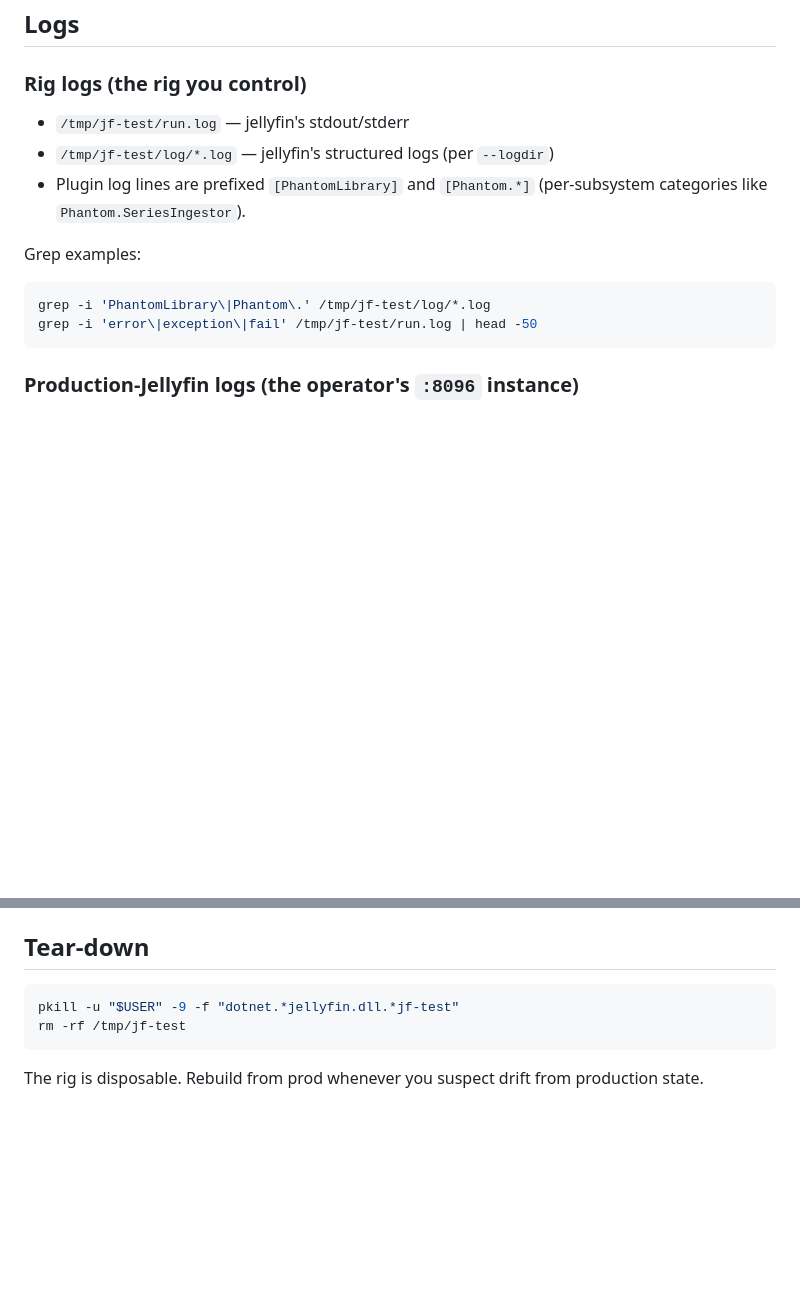
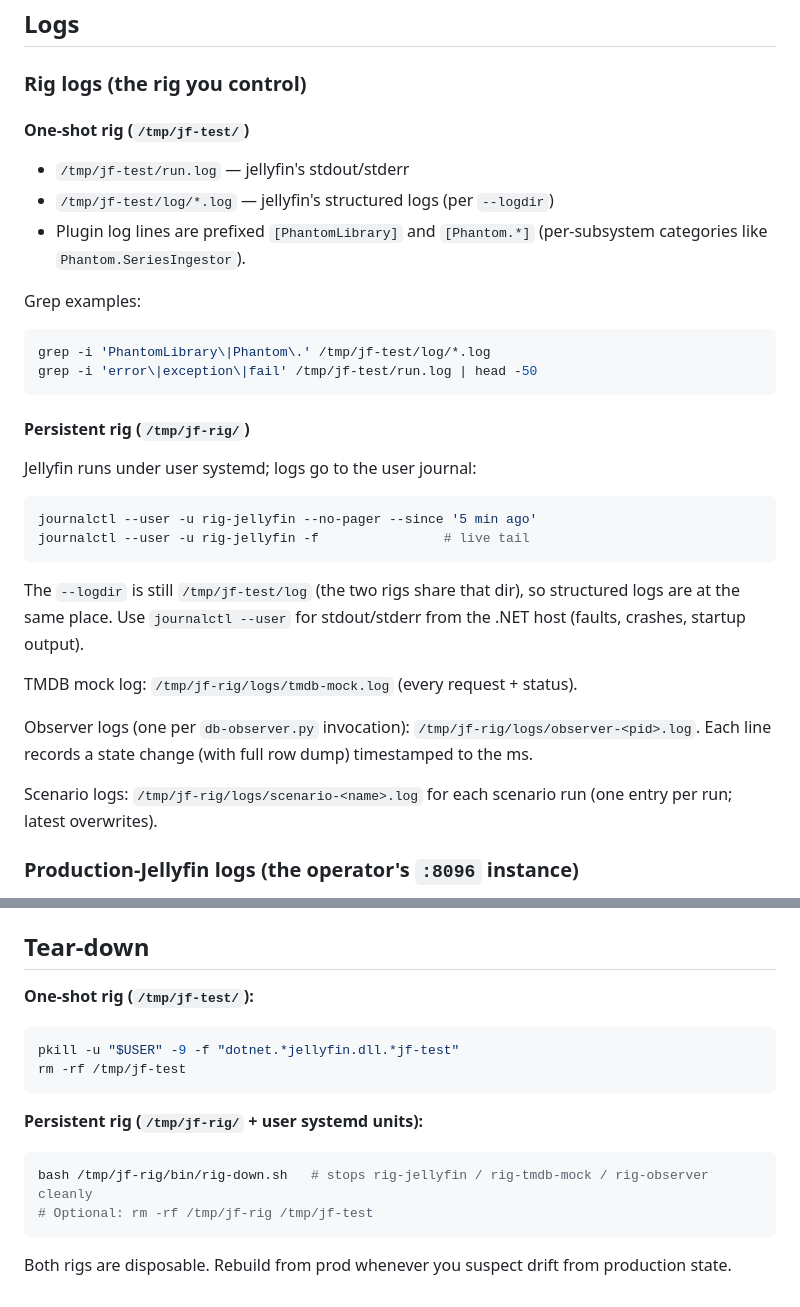
Before and after one commit to spencerharmon/phantom-library, a Markdown page: docs/agents/testing.md, 2 parts joined by grey strips. Rendered like a GitHub page; blank space fills up the shorter version.

````diff
--- a/docs/agents/testing.md
+++ b/docs/agents/testing.md
@@ -544,6 +638,8 @@ scan-free.
 
 ### Rig logs (the rig you control)
 
+#### One-shot rig (`/tmp/jf-test/`)
+
 - `/tmp/jf-test/run.log` — jellyfin's stdout/stderr
 - `/tmp/jf-test/log/*.log` — jellyfin's structured logs
   (per `--logdir`)
@@ -557,6 +653,30 @@ Grep examples:
 grep -i 'PhantomLibrary\|Phantom\.' /tmp/jf-test/log/*.log
 grep -i 'error\|exception\|fail' /tmp/jf-test/run.log | head -50
 ```
+
+#### Persistent rig (`/tmp/jf-rig/`)
+
+Jellyfin runs under user systemd; logs go to the user journal:
+
+```bash
+journalctl --user -u rig-jellyfin --no-pager --since '5 min ago'
+journalctl --user -u rig-jellyfin -f                # live tail
+```
+
+The `--logdir` is still `/tmp/jf-test/log` (the two rigs share
+that dir), so structured logs are at the same place. Use
+`journalctl --user` for stdout/stderr from the .NET host (faults,
+crashes, startup output).
+
+TMDB mock log: `/tmp/jf-rig/logs/tmdb-mock.log` (every request +
+status).
+
+Observer logs (one per `db-observer.py` invocation):
+`/tmp/jf-rig/logs/observer-<pid>.log`. Each line records a state
+change (with full row dump) timestamped to the ms.
+
+Scenario logs: `/tmp/jf-rig/logs/scenario-<name>.log` for each
+scenario run (one entry per run; latest overwrites).
 
 ### Production-Jellyfin logs (the operator's `:8096` instance)
 
@@ -634,10 +754,19 @@ is 30 seconds in the admin dashboard.
 
 ## Tear-down
 
+**One-shot rig (`/tmp/jf-test/`):**
+
 ```bash
 pkill -u "$USER" -9 -f "dotnet.*jellyfin.dll.*jf-test"
 rm -rf /tmp/jf-test
 ```
 
-The rig is disposable. Rebuild from prod whenever you suspect
+**Persistent rig (`/tmp/jf-rig/` + user systemd units):**
+
+```bash
+bash /tmp/jf-rig/bin/rig-down.sh   # stops rig-jellyfin / rig-tmdb-mock / rig-observer cleanly
+# Optional: rm -rf /tmp/jf-rig /tmp/jf-test
+```
+
+Both rigs are disposable. Rebuild from prod whenever you suspect
 drift from production state.
````
Also changed, not shown: other parts of docs/agents/testing.md (+94 -0 lines).
